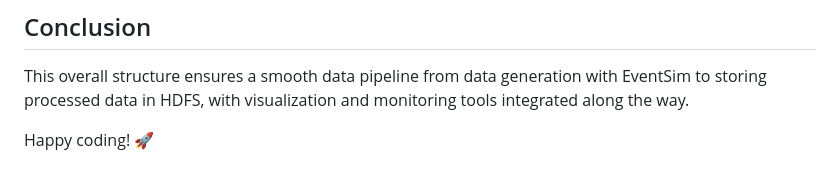
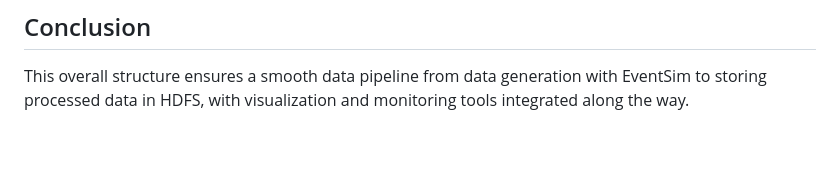
Before and after one commit to kiarashazp/SpotifyManagement, a Markdown page: docs/guide.md, the part around the change. Rendered like a GitHub page; blank space fills up the shorter version.

```diff
--- a/docs/guide.md
+++ b/docs/guide.md
@@ -87,5 +87,3 @@ This README provides a comprehensive guide to setting up a data pipeline using K
 ## Conclusion
 
 This overall structure ensures a smooth data pipeline from data generation with EventSim to storing processed data in HDFS, with visualization and monitoring tools integrated along the way.
-
-Happy coding! 🚀
```
Also changed, not shown: docs/monitoring_system.md (+1 -1 lines), docs/Monitor.png (added), docs/Monitoring.png (deleted).
